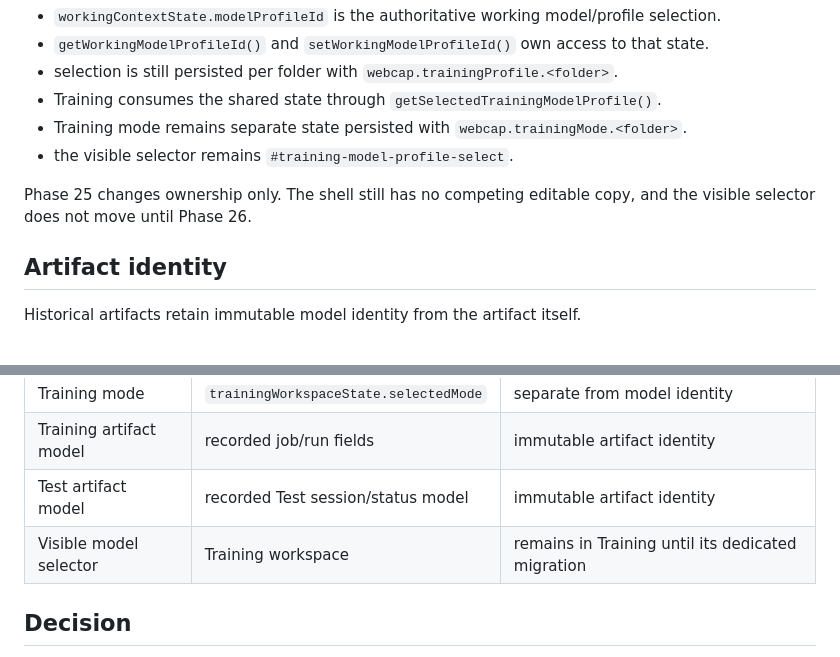
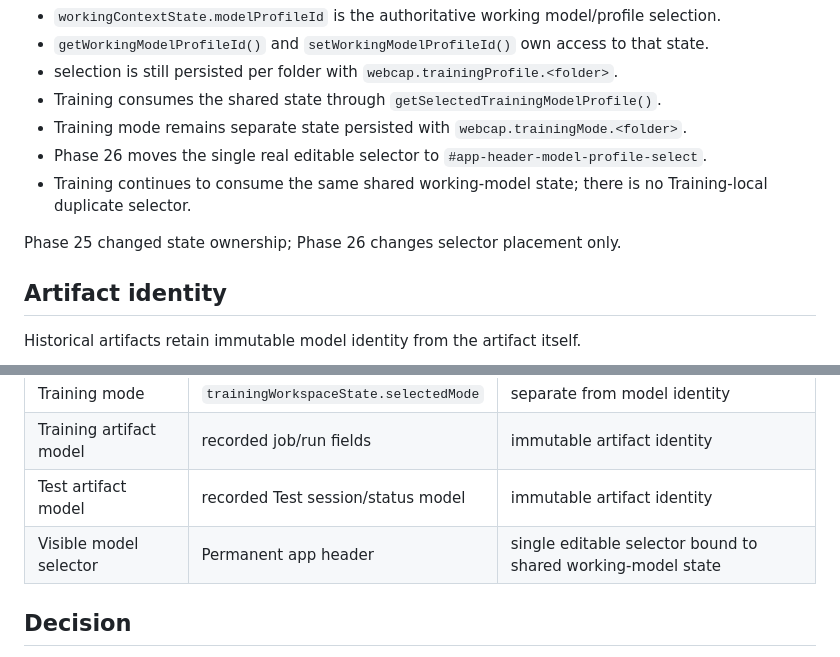
Before and after one commit to alienzed/webcap, a Markdown page: docs/working_context_model.md, 2 parts joined by grey strips. Drawn GitHub-style.

Commit message:
Record Phase 26 Model selector placement

```diff
--- a/docs/working_context_model.md
+++ b/docs/working_context_model.md
@@ -44,9 +44,10 @@ After Phase 25:
 - selection is still persisted per folder with `webcap.trainingProfile.<folder>`.
 - Training consumes the shared state through `getSelectedTrainingModelProfile()`.
 - Training mode remains separate state persisted with `webcap.trainingMode.<folder>`.
-- the visible selector remains `#training-model-profile-select`.
+- Phase 26 moves the single real editable selector to `#app-header-model-profile-select`.
+- Training continues to consume the same shared working-model state; there is no Training-local duplicate selector.
 
-Phase 25 changes ownership only. The shell still has no competing editable copy, and the visible selector does not move until Phase 26.
+Phase 25 changed state ownership; Phase 26 changes selector placement only.
 
 ## Artifact identity
 
@@ -112,7 +113,7 @@ Changing the working model must never rewrite or visually relabel historical art
 | Training mode | `trainingWorkspaceState.selectedMode` | separate from model identity |
 | Training artifact model | recorded job/run fields | immutable artifact identity |
 | Test artifact model | recorded Test session/status model | immutable artifact identity |
-| Visible model selector | Training workspace | remains in Training until its dedicated migration |
+| Visible model selector | Permanent app header | single editable selector bound to shared working-model state |
 
 ## Decision
 
```
